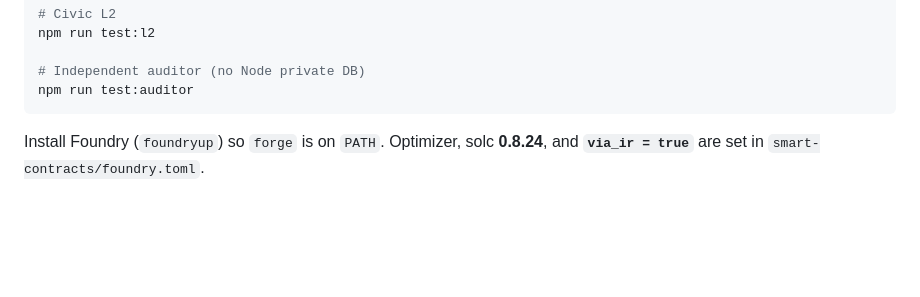
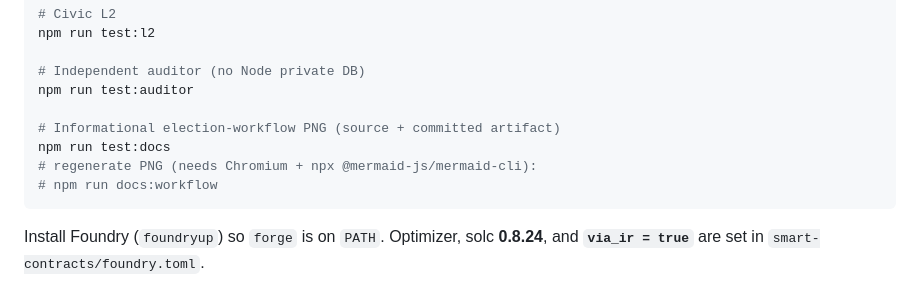
Before and after one commit to mrabino1/zk-voting, a Markdown page: CONTRIBUTING.md, the part around the change. Drawn GitHub-style; blank space fills up the shorter version.

````diff
--- a/CONTRIBUTING.md
+++ b/CONTRIBUTING.md
@@ -79,6 +79,11 @@ npm run test:l2
 
 # Independent auditor (no Node private DB)
 npm run test:auditor
+
+# Informational election-workflow PNG (source + committed artifact)
+npm run test:docs
+# regenerate PNG (needs Chromium + npx @mermaid-js/mermaid-cli):
+# npm run docs:workflow
 ```
 
 Install Foundry (`foundryup`) so `forge` is on `PATH`. Optimizer, solc **0.8.24**, and **`via_ir = true`** are set in `smart-contracts/foundry.toml`.
````
Also changed, not shown: README.md (+12 -1 lines), how_voters_privacy_is_protected.md (+4 -0 lines), docs/images/election-workflow.png (added), 6 other files.
